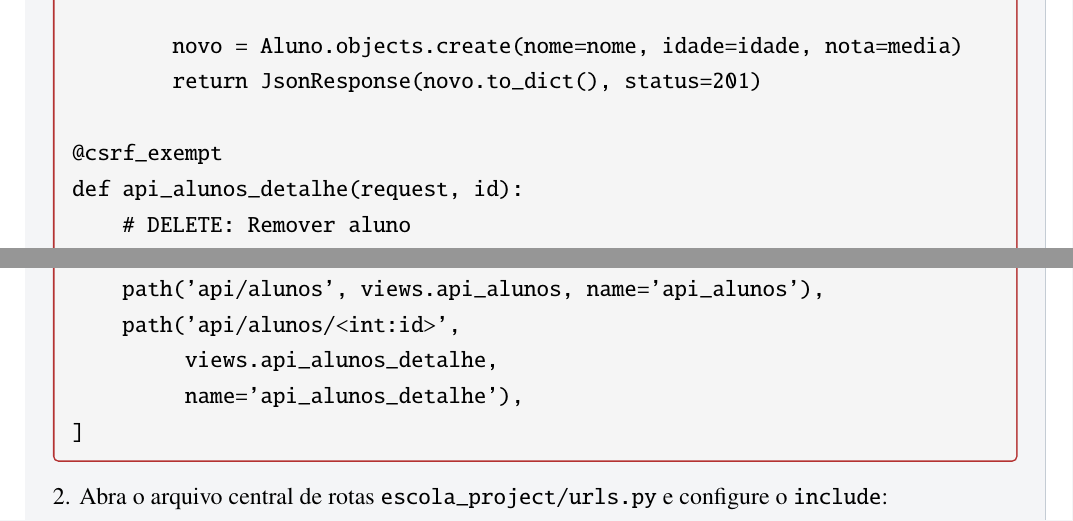
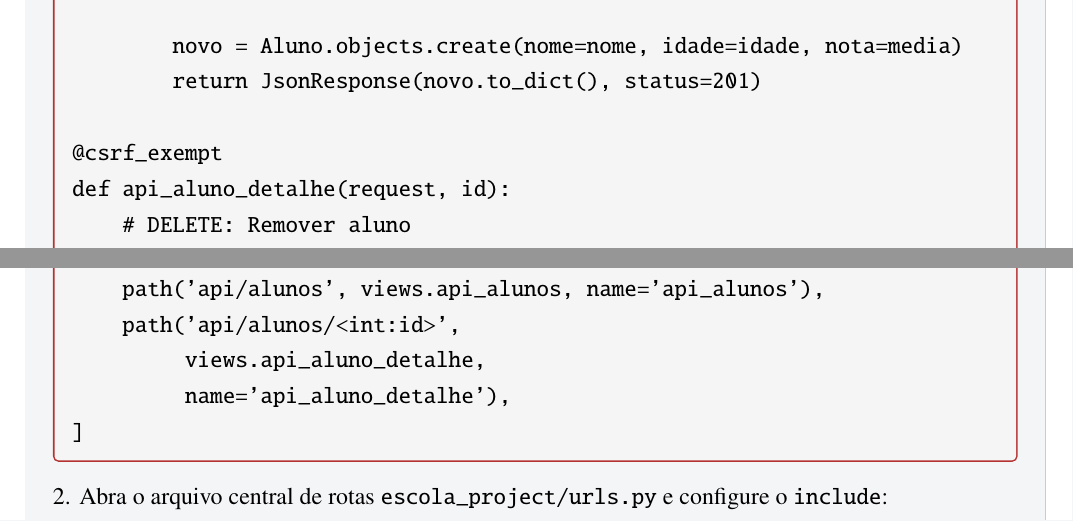
Before and after one commit to chameoandre/topicos-avancados-andre-2026, a LaTeX document (roteiro-08-django-padroes-projeto/roteiro-08-django-padroes-projeto.tex): two parts of pages 10 and 11 of 17, joined at a grey line, cut so that both start at the same text. Compiled offline with pdfLaTeX.

Commit message:
doc: fix typo from api_alunos_detalhe to api_aluno_detalhe in Roteiro 08

```diff
--- a/roteiro-08-django-padroes-projeto/roteiro-08-django-padroes-projeto.tex
+++ b/roteiro-08-django-padroes-projeto/roteiro-08-django-padroes-projeto.tex
@@ -535,7 +535,7 @@ def api_alunos(request):
         return JsonResponse(novo.to_dict(), status=201)
 
 @csrf_exempt
-def api_alunos_detalhe(request, id):
+def api_aluno_detalhe(request, id):
     # DELETE: Remover aluno
     if request.method == 'DELETE':
         try:
@@ -567,8 +567,8 @@ urlpatterns = [
     path('', views.pagina_inicial, name='pagina_inicial'),
     path('api/alunos', views.api_alunos, name='api_alunos'),
     path('api/alunos/<int:id>',
-         views.api_alunos_detalhe,
-         name='api_alunos_detalhe'),
+         views.api_aluno_detalhe,
+         name='api_aluno_detalhe'),
 ]
 \end{verbatim}
 \end{boxCodigo}
```
Also changed, not shown: roteiro-08-django-padroes-projeto/roteiro-08-django-padroes-projeto.md (+2 -2 lines), roteiro-08-django-padroes-projeto/roteiro-08-django-padroes-projeto.pdf.
